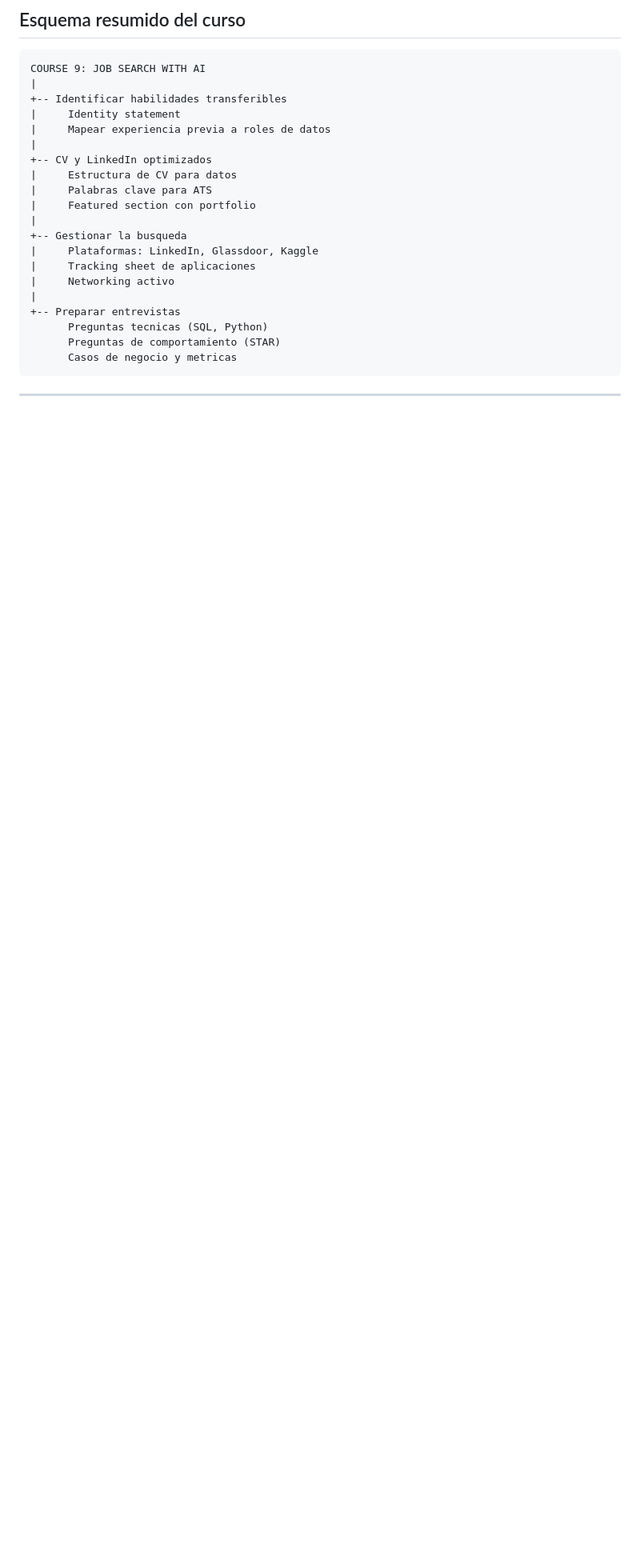
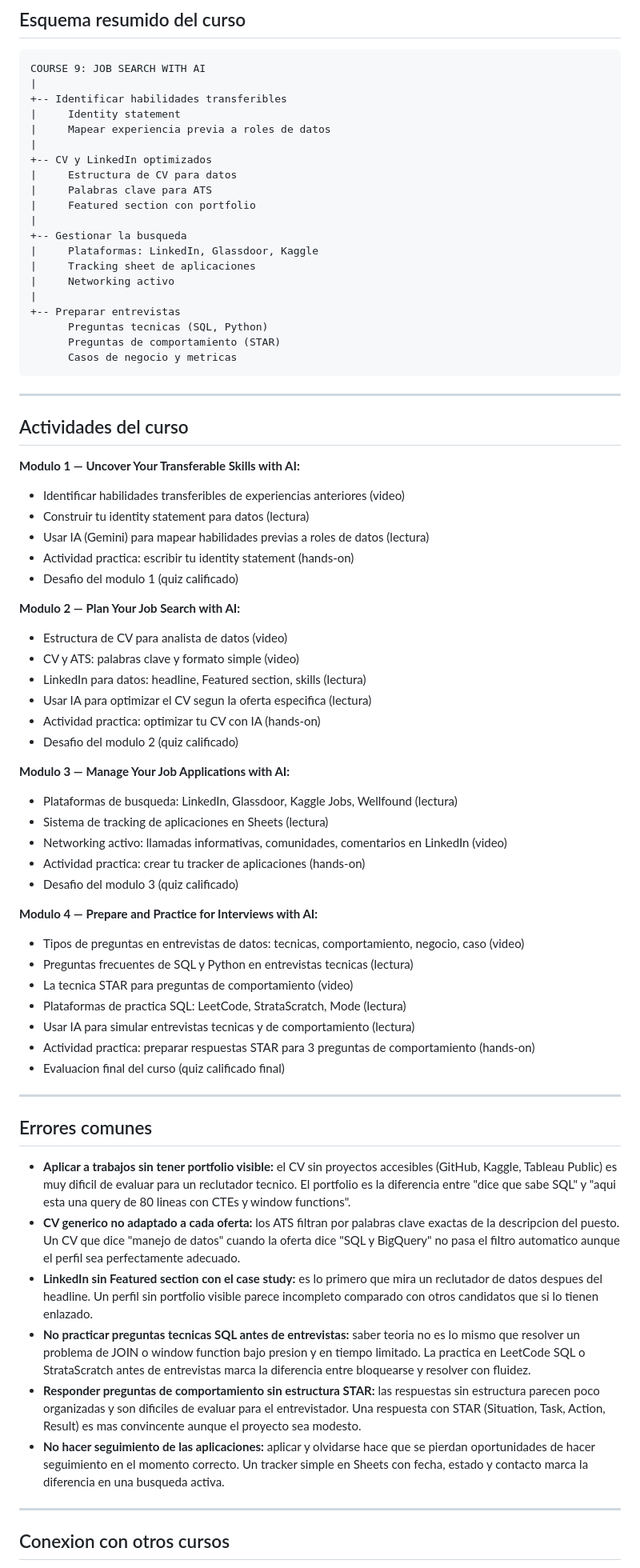
Before and after one commit to aroaxinping/google-data-analytics, a Markdown page: course-9-job-search/apuntes.md, the part around one of its changes. Shown at 80% size. Drawn GitHub-style; blank space fills up the shorter version.

Commit message:
course-9: añadir estructura detallada, frameworks y errores a apuntes

```diff
--- a/course-9-job-search/apuntes.md
+++ b/course-9-job-search/apuntes.md
@@ -162,3 +162,51 @@ COURSE 9: JOB SEARCH WITH AI
 
 ---
 
+## Actividades del curso
+
+**Modulo 1 — Uncover Your Transferable Skills with AI:**
+- Identificar habilidades transferibles de experiencias anteriores (video)
+- Construir tu identity statement para datos (lectura)
+- Usar IA (Gemini) para mapear habilidades previas a roles de datos (lectura)
+- Actividad practica: escribir tu identity statement (hands-on)
+- Desafio del modulo 1 (quiz calificado)
+
+**Modulo 2 — Plan Your Job Search with AI:**
+- Estructura de CV para analista de datos (video)
+- CV y ATS: palabras clave y formato simple (video)
+- LinkedIn para datos: headline, Featured section, skills (lectura)
+- Usar IA para optimizar el CV segun la oferta especifica (lectura)
+- Actividad practica: optimizar tu CV con IA (hands-on)
+- Desafio del modulo 2 (quiz calificado)
+
+**Modulo 3 — Manage Your Job Applications with AI:**
+- Plataformas de busqueda: LinkedIn, Glassdoor, Kaggle Jobs, Wellfound (lectura)
+- Sistema de tracking de aplicaciones en Sheets (lectura)
+- Networking activo: llamadas informativas, comunidades, comentarios en LinkedIn (video)
+- Actividad practica: crear tu tracker de aplicaciones (hands-on)
+- Desafio del modulo 3 (quiz calificado)
+
+**Modulo 4 — Prepare and Practice for Interviews with AI:**
+- Tipos de preguntas en entrevistas de datos: tecnicas, comportamiento, negocio, caso (video)
+- Preguntas frecuentes de SQL y Python en entrevistas tecnicas (lectura)
+- La tecnica STAR para preguntas de comportamiento (video)
+- Plataformas de practica SQL: LeetCode, StrataScratch, Mode (lectura)
+- Usar IA para simular entrevistas tecnicas y de comportamiento (lectura)
+- Actividad practica: preparar respuestas STAR para 3 preguntas de comportamiento (hands-on)
+- Evaluacion final del curso (quiz calificado final)
+
+---
+
+## Errores comunes
+
+- **Aplicar a trabajos sin tener portfolio visible:** el CV sin proyectos accesibles (GitHub, Kaggle, Tableau Public) es muy dificil de evaluar para un reclutador tecnico. El portfolio es la diferencia entre "dice que sabe SQL" y "aqui esta una query de 80 lineas con CTEs y window functions".
+- **CV generico no adaptado a cada oferta:** los ATS filtran por palabras clave exactas de la descripcion del puesto. Un CV que dice "manejo de datos" cuando la oferta dice "SQL y BigQuery" no pasa el filtro automatico aunque el perfil sea perfectamente adecuado.
+- **LinkedIn sin Featured section con el case study:** es lo primero que mira un reclutador de datos despues del headline. Un perfil sin portfolio visible parece incompleto comparado con otros candidatos que si lo tienen enlazado.
+- **No practicar preguntas tecnicas SQL antes de entrevistas:** saber teoria no es lo mismo que resolver un problema de JOIN o window function bajo presion y en tiempo limitado. La practica en LeetCode SQL o StrataScratch antes de entrevistas marca la diferencia entre bloquearse y resolver con fluidez.
+- **Responder preguntas de comportamiento sin estructura STAR:** las respuestas sin estructura parecen poco organizadas y son dificiles de evaluar para el entrevistador. Una respuesta con STAR (Situation, Task, Action, Result) es mas convincente aunque el proyecto sea modesto.
+- **No hacer seguimiento de las aplicaciones:** aplicar y olvidarse hace que se pierdan oportunidades de hacer seguimiento en el momento correcto. Un tracker simple en Sheets con fecha, estado y contacto marca la diferencia en una busqueda activa.
+
+---
+
+## Conexion con otros cursos
+
```
Also changed, not shown: other parts of course-9-job-search/apuntes.md (+8 -0 lines).
